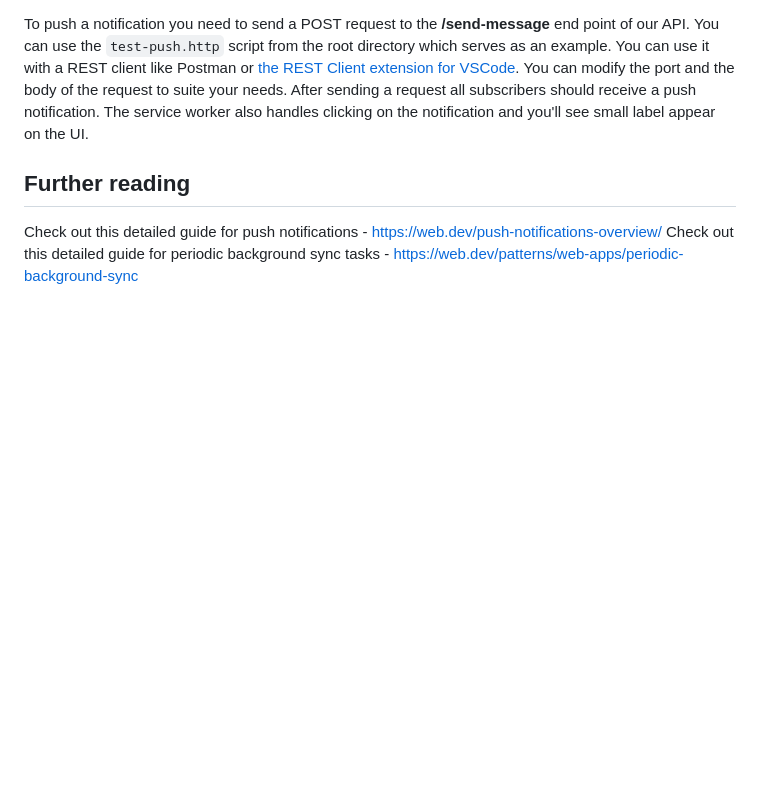
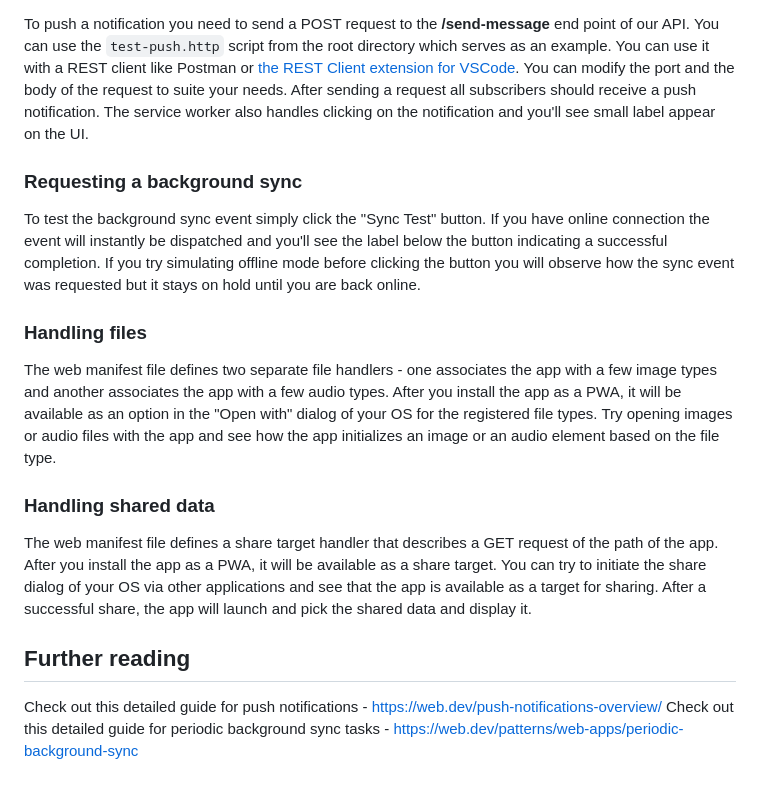
Before and after one commit to StefanNedelchev/devweek-2023-pwa, a Markdown page: README.md, the part around the change printed below. Rendered like a GitHub page; blank space fills up the shorter version.

```diff
--- a/README.md
+++ b/README.md
@@ -67,6 +67,18 @@ To subscribe for push notifications you have to click on the button and give not
 
 To push a notification you need to send a POST request to the **/send-message** end point of our API. You can use the `test-push.http` script from the root directory which serves as an example. You can use it with a REST client like Postman or [the REST Client extension for VSCode](https://marketplace.visualstudio.com/items?itemName=humao.rest-client). You can modify the port and the body of the request to suite your needs. After sending a request all subscribers should receive a push notification. The service worker also handles clicking on the notification and you'll see small label appear on the UI.
 
+### Requesting a background sync
+
+To test the background sync event simply click the "Sync Test" button. If you have online connection the event will instantly be dispatched and you'll see the label below the button indicating a successful completion. If you try simulating offline mode before clicking the button you will observe how the sync event was requested but it stays on hold until you are back online.
+
+### Handling files
+
+The web manifest file defines two separate file handlers - one associates the app with a few image types and another associates the app with a few audio types. After you install the app as a PWA, it will be available as an option in the "Open with" dialog of your OS for the registered file types. Try opening images or audio files with the app and see how the app initializes an image or an audio element based on the file type.
+
+### Handling shared data
+
+The web manifest file defines a share target handler that describes a GET request of the path of the app. After you install the app as a PWA, it will be available as a share target. You can try to initiate the share dialog of your OS via other applications and see that the app is available as a target for sharing. After a successful share, the app will launch and pick the shared data and display it.
+
 ## Further reading
 
 Check out this detailed guide for push notifications - https://web.dev/push-notifications-overview/
```
Also changed, not shown: other parts of README.md (+1 -1 lines).
